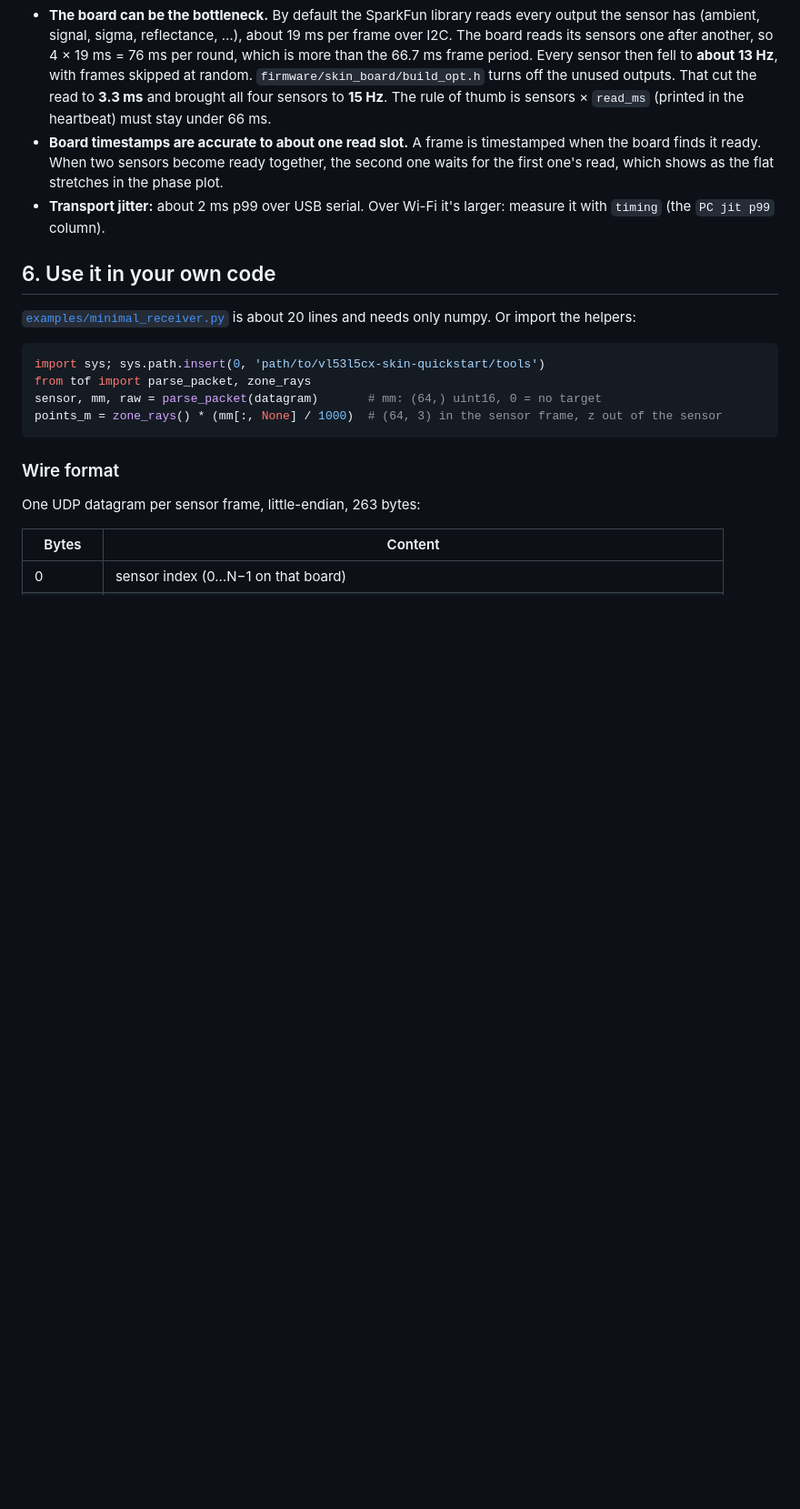
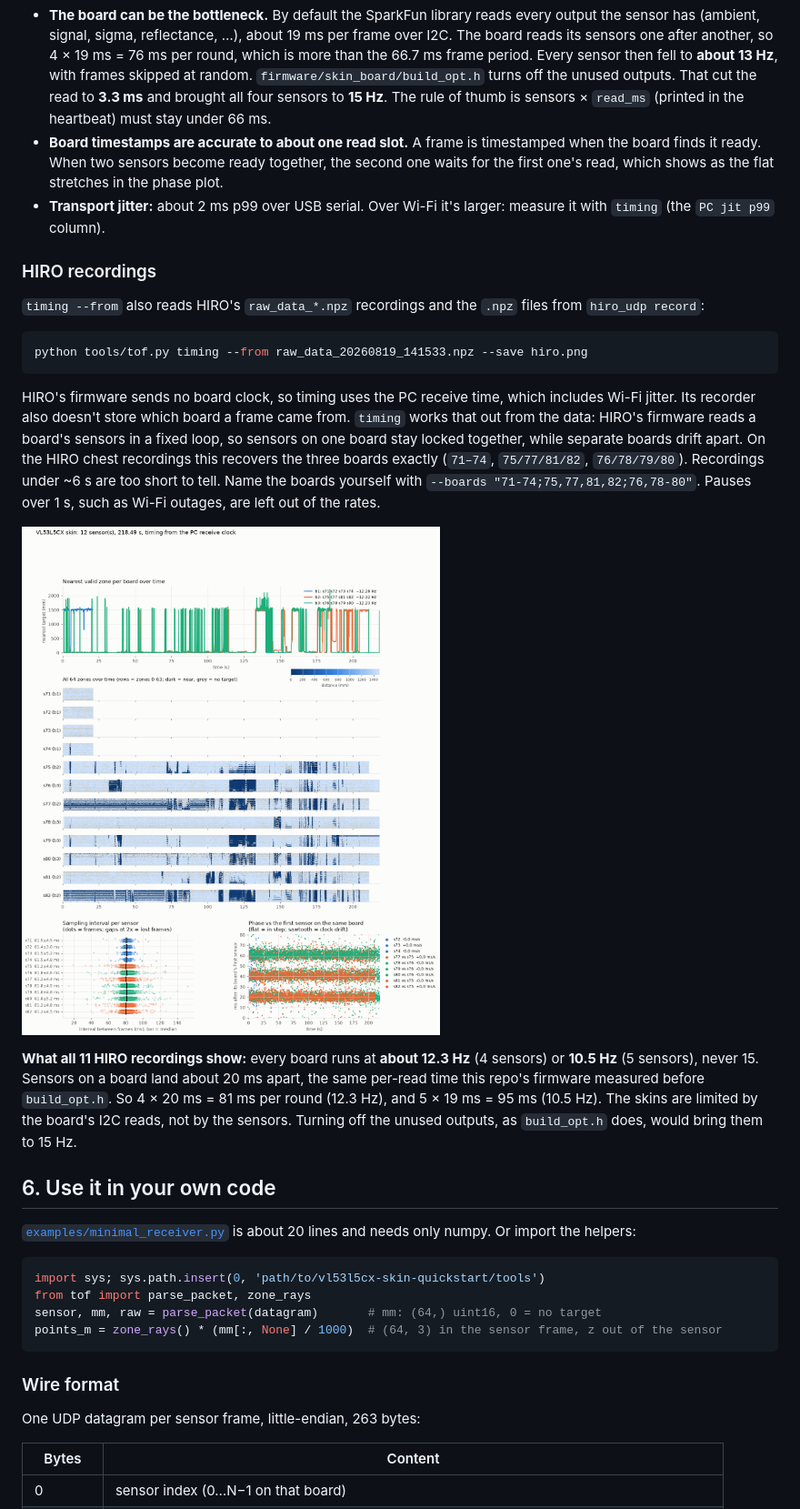
Before and after one commit to Descobedo/vl53l5cx-skin-quickstart, a Markdown page: README.md, the part around the change. Shown at 91% size. Rendered like a GitHub page; pictures changed too: docs/timing_hiro_chest.png (added); blank space fills up the shorter version.

````diff
--- a/README.md
+++ b/README.md
@@ -168,6 +168,34 @@ The figure above is that board: 30 s, 1,794 frames.
 - **Transport jitter:** about 2 ms p99 over USB serial. Over Wi-Fi it's
   larger: measure it with `timing` (the `PC jit p99` column).
 
+### HIRO recordings
+
+`timing --from` also reads HIRO's `raw_data_*.npz` recordings and the `.npz`
+files from `hiro_udp record`:
+
+```bash
+python tools/tof.py timing --from raw_data_20260819_141533.npz --save hiro.png
+```
+
+HIRO's firmware sends no board clock, so timing uses the PC receive time,
+which includes Wi-Fi jitter. Its recorder also doesn't store which board a
+frame came from. `timing` works that out from the data: HIRO's firmware reads
+a board's sensors in a fixed loop, so sensors on one board stay locked
+together, while separate boards drift apart. On the HIRO chest recordings this
+recovers the three boards exactly (`71–74`, `75/77/81/82`, `76/78/79/80`).
+Recordings under ~6 s are too short to tell. Name the boards yourself with
+`--boards "71-74;75,77,81,82;76,78-80"`. Pauses over 1 s, such as Wi-Fi outages,
+are left out of the rates.
+
+![Timing figure for a HIRO chest recording: three boards, 12 sensors](docs/timing_hiro_chest.png)
+
+**What all 11 HIRO recordings show:** every board runs at **about 12.3 Hz**
+(4 sensors) or **10.5 Hz** (5 sensors), never 15. Sensors on a board land
+about 20 ms apart, the same per-read time this repo's firmware measured before
+`build_opt.h`. So 4 × 20 ms = 81 ms per round (12.3 Hz), and 5 × 19 ms = 95 ms
+(10.5 Hz). The skins are limited by the board's I2C reads, not by the sensors.
+Turning off the unused outputs, as `build_opt.h` does, would bring them to 15 Hz.
+
 ## 6. Use it in your own code
 
 [`examples/minimal_receiver.py`](examples/minimal_receiver.py) is about 20 lines
````
Also changed, not shown: AGENTS.md (+5 -0 lines), docs/timing.png, 2 other files.
